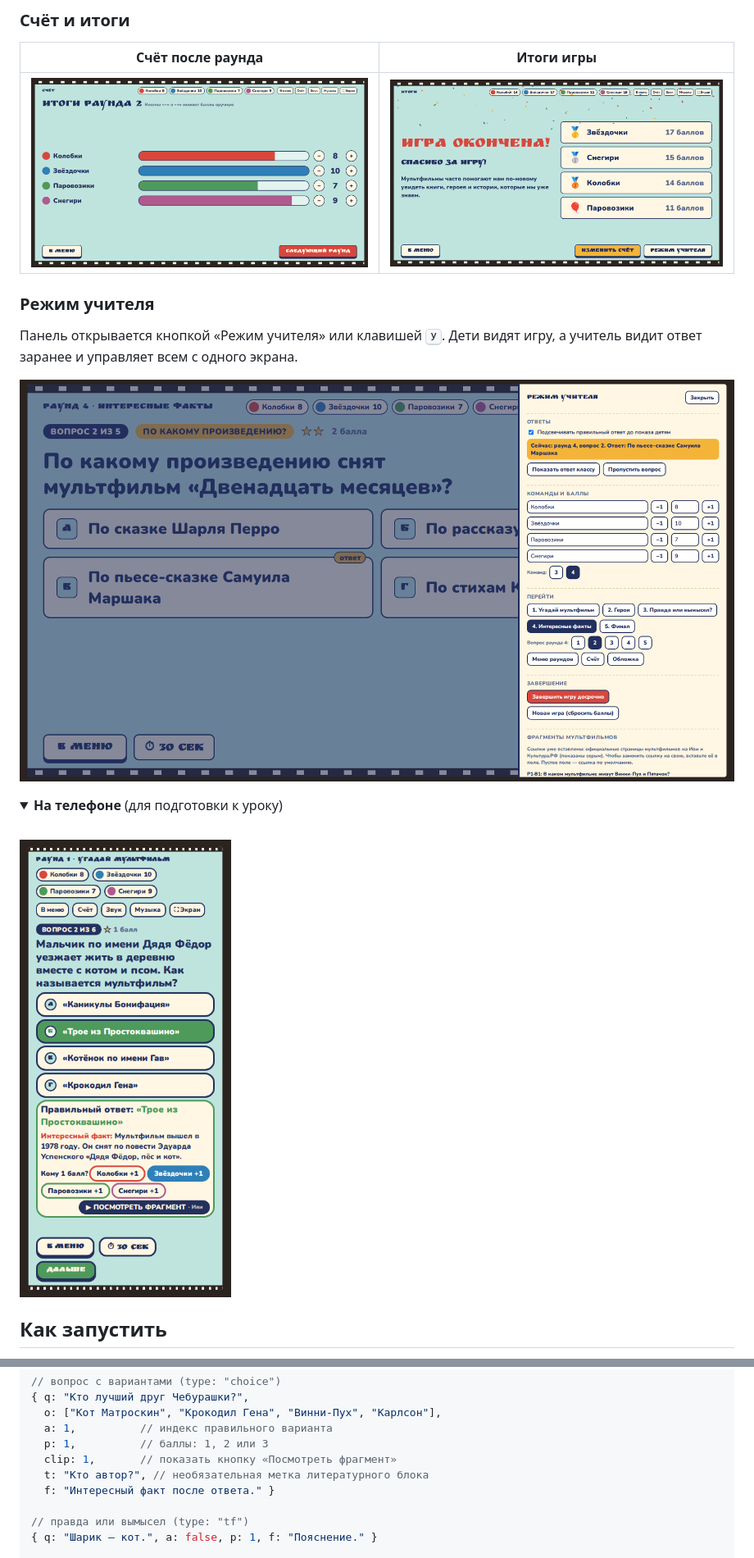
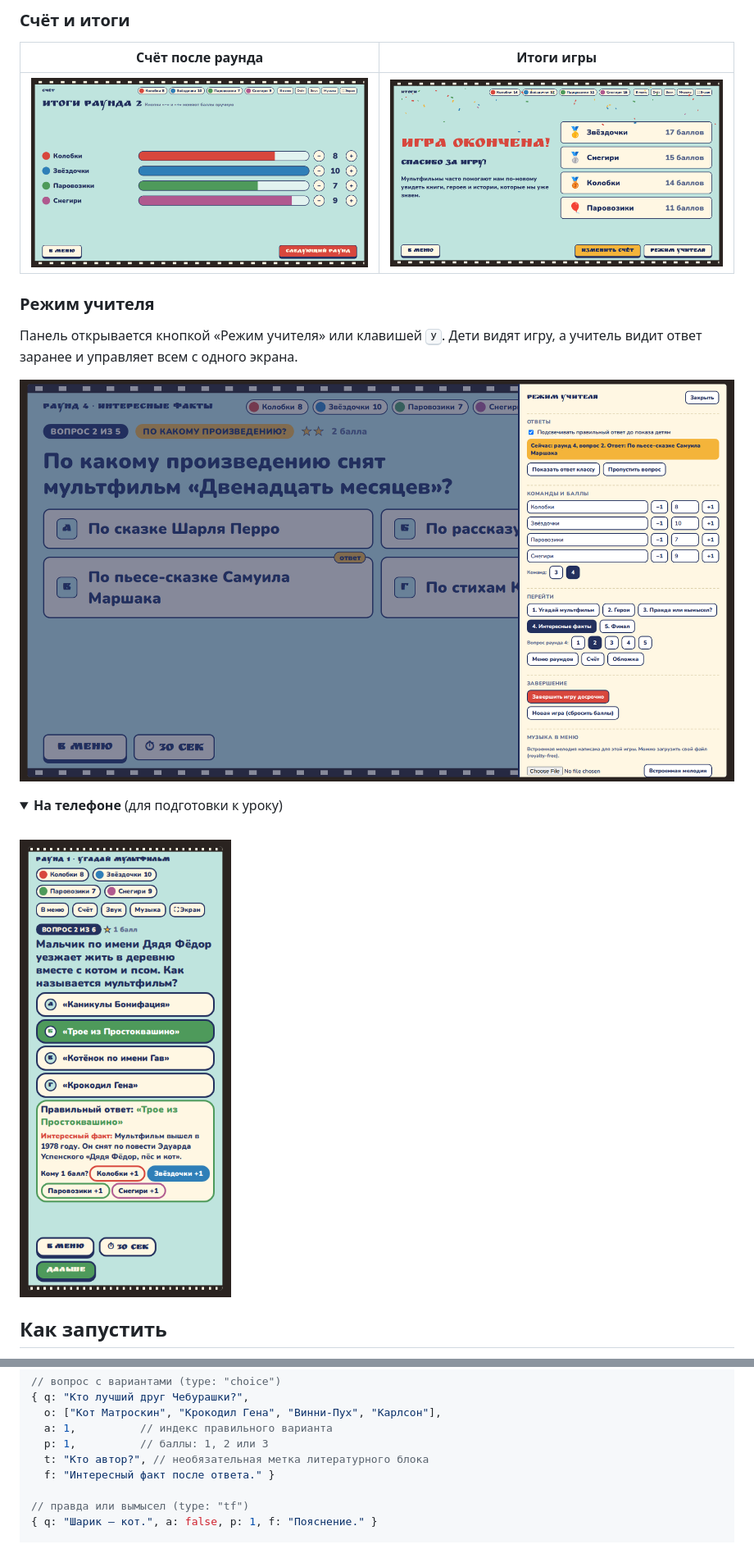
Before and after one commit to Fegke12/multfilm-quiz, a Markdown page: README.md, 2 parts joined by grey strips. Shown at 82% size. GitHub-like rendering; pictures changed too: docs/screenshots/13-results.png, docs/screenshots/14-teacher-mode.png, docs/screenshots/15-phone.png; folded sections open.

```diff
--- a/README.md
+++ b/README.md
@@ -155,7 +141,6 @@ multfilm-quiz/
   o: ["Кот Матроскин", "Крокодил Гена", "Винни-Пух", "Карлсон"],
   a: 1,          // индекс правильного варианта
   p: 1,          // баллы: 1, 2 или 3
-  clip: 1,       // показать кнопку «Посмотреть фрагмент»
   t: "Кто автор?", // необязательная метка литературного блока
   f: "Интересный факт после ответа." }
 
```
Also changed, not shown: other parts of README.md (+1 -15 lines), docs/TEACHER_GUIDE.md (+1 -2 lines), docs/demo.gif, docs/screenshots/07-answer.png, 1 other file.
